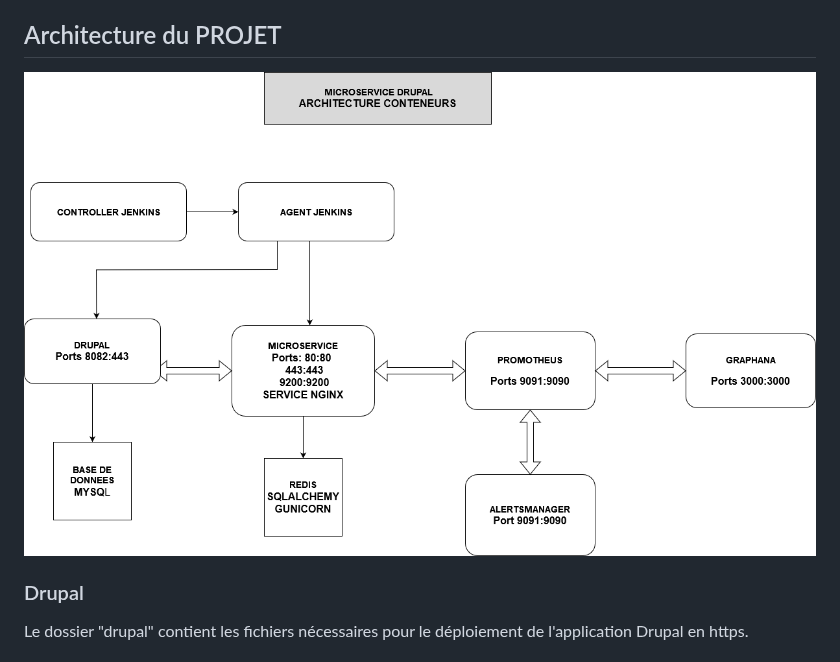
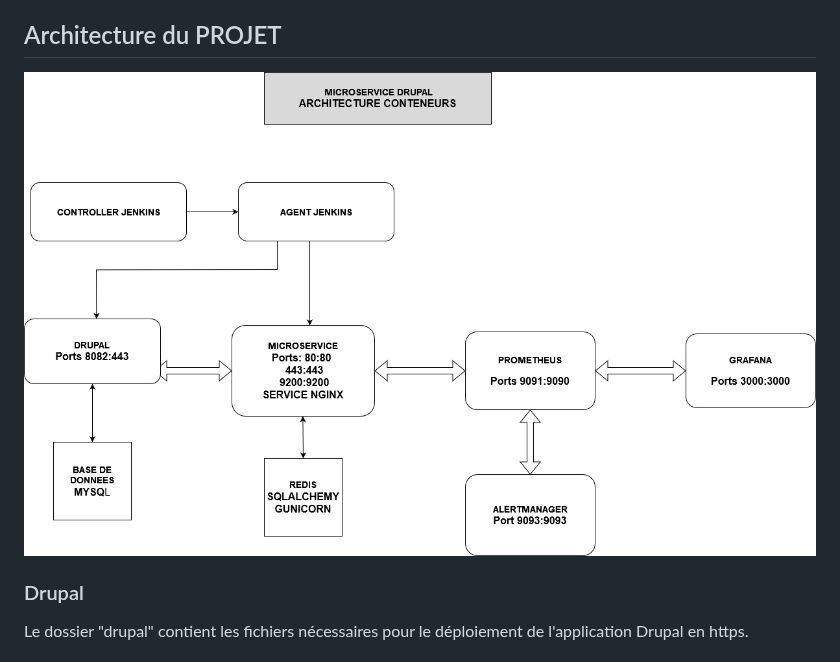
Before and after one commit to pittour/ProjectBGroup2, a Markdown page: README.md, the part around the change. Rendered like a GitHub page.

```diff
--- a/README.md
+++ b/README.md
@@ -21,7 +21,7 @@ Le projet est organisé en plusieurs dossiers, chacun jouant un rôle essentiel
 
 ## Architecture du PROJET
 
-![My Image](/images/Architecture_Conteneurs.png)
+![My Image](/images/Diagramme.png)
 
 ### Drupal
 
```
